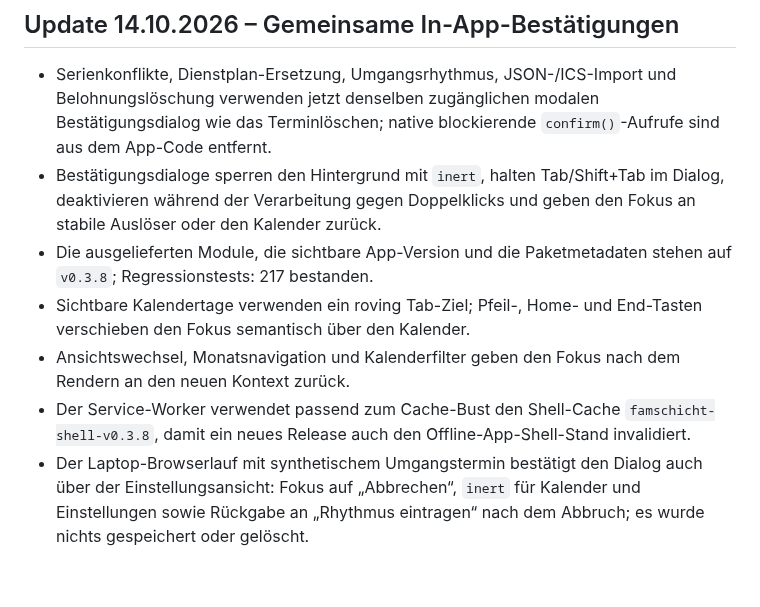
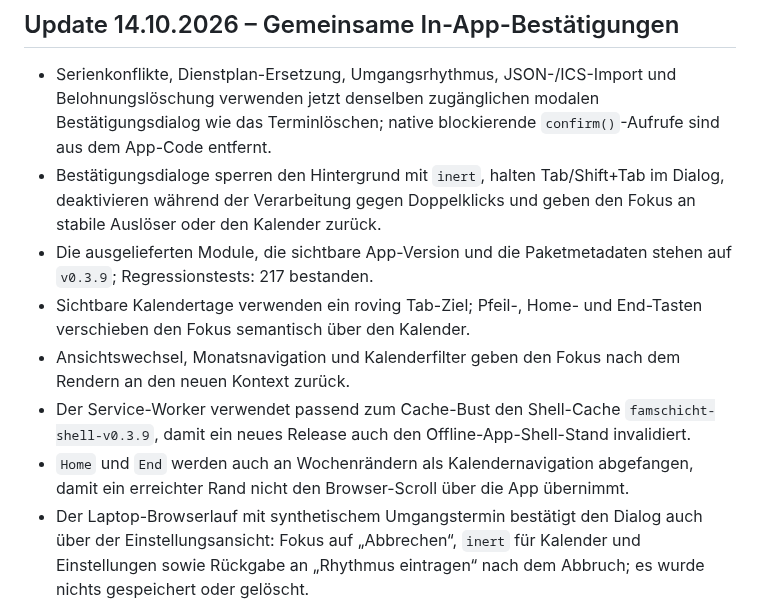
Before and after one commit to bndkxbqf2g-stack/FamSchicht, a Markdown page: docs/PROJECT_STATUS.md, the part around the change. GitHub-like rendering; blank space fills up the shorter version.

Commit message:
docs: record v0.3.9 keyboard boundary fix

```diff
--- a/docs/PROJECT_STATUS.md
+++ b/docs/PROJECT_STATUS.md
@@ -3,10 +3,11 @@
 ## Update 14.10.2026 – Gemeinsame In-App-Bestätigungen
 - Serienkonflikte, Dienstplan-Ersetzung, Umgangsrhythmus, JSON-/ICS-Import und Belohnungslöschung verwenden jetzt denselben zugänglichen modalen Bestätigungsdialog wie das Terminlöschen; native blockierende `confirm()`-Aufrufe sind aus dem App-Code entfernt.
 - Bestätigungsdialoge sperren den Hintergrund mit `inert`, halten Tab/Shift+Tab im Dialog, deaktivieren während der Verarbeitung gegen Doppelklicks und geben den Fokus an stabile Auslöser oder den Kalender zurück.
-- Die ausgelieferten Module, die sichtbare App-Version und die Paketmetadaten stehen auf `v0.3.8`; Regressionstests: 217 bestanden.
+- Die ausgelieferten Module, die sichtbare App-Version und die Paketmetadaten stehen auf `v0.3.9`; Regressionstests: 217 bestanden.
 - Sichtbare Kalendertage verwenden ein roving Tab-Ziel; Pfeil-, Home- und End-Tasten verschieben den Fokus semantisch über den Kalender.
 - Ansichtswechsel, Monatsnavigation und Kalenderfilter geben den Fokus nach dem Rendern an den neuen Kontext zurück.
-- Der Service-Worker verwendet passend zum Cache-Bust den Shell-Cache `famschicht-shell-v0.3.8`, damit ein neues Release auch den Offline-App-Shell-Stand invalidiert.
+- Der Service-Worker verwendet passend zum Cache-Bust den Shell-Cache `famschicht-shell-v0.3.9`, damit ein neues Release auch den Offline-App-Shell-Stand invalidiert.
+- `Home` und `End` werden auch an Wochenrändern als Kalendernavigation abgefangen, damit ein erreichter Rand nicht den Browser-Scroll über die App übernimmt.
 - Der Laptop-Browserlauf mit synthetischem Umgangstermin bestätigt den Dialog auch über der Einstellungsansicht: Fokus auf „Abbrechen“, `inert` für Kalender und Einstellungen sowie Rückgabe an „Rhythmus eintragen“ nach dem Abbruch; es wurde nichts gespeichert oder gelöscht.
 - Alle Dialog-Shells tragen jetzt eine programmatische Beschreibung; Lösch- und Bestätigungsdialoge markieren laufende Speicherungen mit `aria-busy` und halten den Fokus während des asynchronen Vorgangs im Dialog.
 
```
